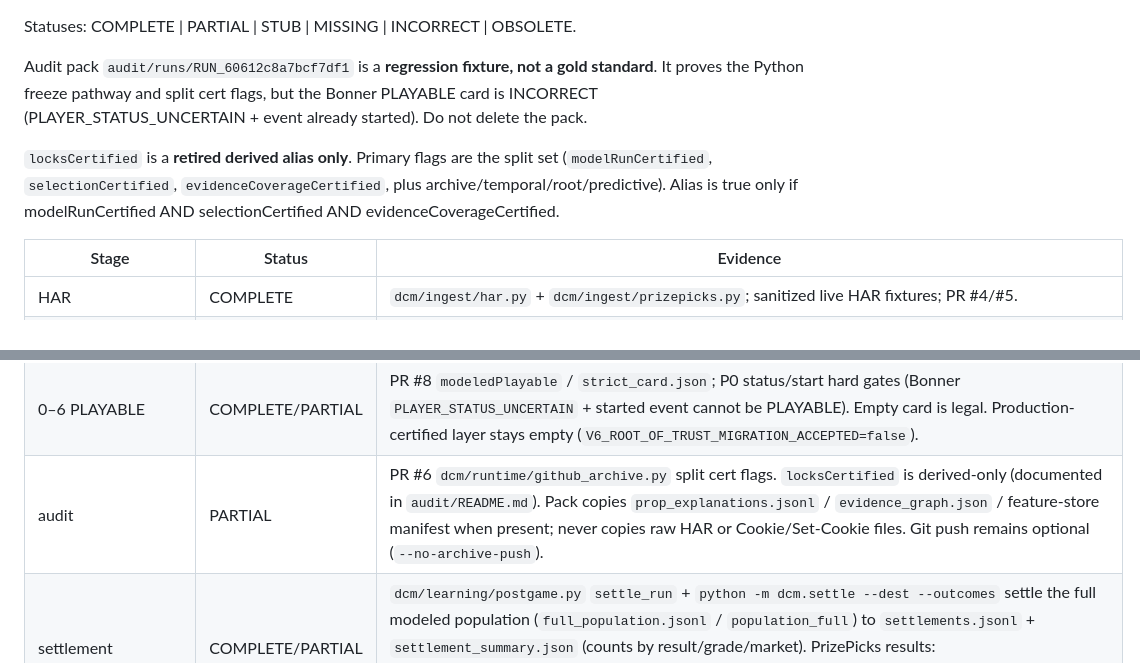
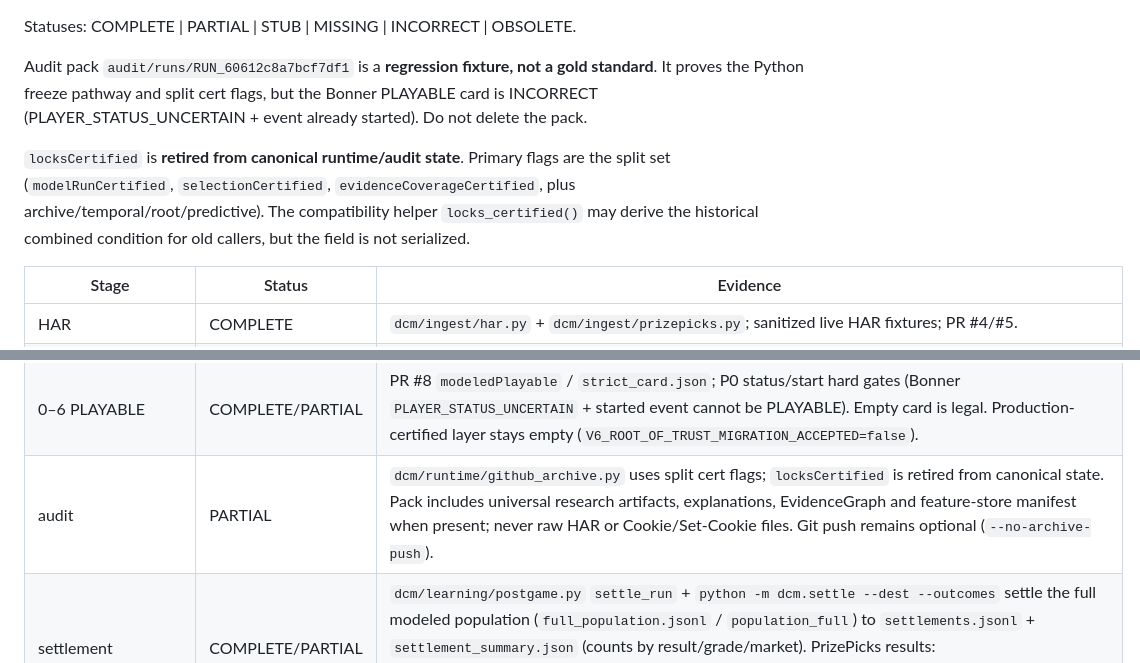
Before and after one commit to williamcgreenwood/DCM, a Markdown page: docs/ARCHITECTURE_STAGE_INVENTORY_20260830.md, 2 parts joined by grey strips. Drawn GitHub-style.

Commit message:
Docs: align docs/ARCHITECTURE_STAGE_INVENTORY_20260830.md with universal and split-cert canonical state

```diff
--- a/docs/ARCHITECTURE_STAGE_INVENTORY_20260830.md
+++ b/docs/ARCHITECTURE_STAGE_INVENTORY_20260830.md
@@ -7,7 +7,7 @@ Statuses: COMPLETE | PARTIAL | STUB | MISSING | INCORRECT | OBSOLETE.
 
 Audit pack `audit/runs/RUN_60612c8a7bcf7df1` is a **regression fixture, not a gold standard**. It proves the Python freeze pathway and split cert flags, but the Bonner PLAYABLE card is INCORRECT (PLAYER_STATUS_UNCERTAIN + event already started). Do not delete the pack.
 
-`locksCertified` is a **retired derived alias only**. Primary flags are the split set (`modelRunCertified`, `selectionCertified`, `evidenceCoverageCertified`, plus archive/temporal/root/predictive). Alias is true only if modelRunCertified AND selectionCertified AND evidenceCoverageCertified.
+`locksCertified` is **retired from canonical runtime/audit state**. Primary flags are the split set (`modelRunCertified`, `selectionCertified`, `evidenceCoverageCertified`, plus archive/temporal/root/predictive). The compatibility helper `locks_certified()` may derive the historical combined condition for old callers, but the field is not serialized.
 
 | Stage | Status | Evidence |
 | --- | --- | --- |
@@ -39,7 +39,7 @@ Audit pack `audit/runs/RUN_60612c8a7bcf7df1` is a **regression fixture, not a go
 | freeze | PARTIAL | Hash-verified `freeze.json` / `frozen_forecast.json`. P4 binds software, git commit (if available), schema hash, featureStoreHash, HAR sha, board hash, evidence graph hash, parameter snapshot hashes, model config, calibration, decision cutoff, top25, card, explanations hash (`freezeBinds`). Final status/start strip runs immediately before portfolio freeze. PR #9 freeze remains a regression fixture, **INCORRECT on Bonner**. |
 | Top25 | COMPLETE | `top25_ranked.json` always; `top25_qualified.json` unpadded (PR #8). |
 | 0–6 PLAYABLE | COMPLETE/PARTIAL | PR #8 `modeledPlayable` / `strict_card.json`; P0 status/start hard gates (Bonner `PLAYER_STATUS_UNCERTAIN` + started event cannot be PLAYABLE). Empty card is legal. Production-certified layer stays empty (`V6_ROOT_OF_TRUST_MIGRATION_ACCEPTED=false`). |
-| audit | PARTIAL | PR #6 `dcm/runtime/github_archive.py` split cert flags. `locksCertified` is derived-only (documented in `audit/README.md`). Pack copies `prop_explanations.jsonl` / `evidence_graph.json` / feature-store manifest when present; never copies raw HAR or Cookie/Set-Cookie files. Git push remains optional (`--no-archive-push`). |
+| audit | PARTIAL | `dcm/runtime/github_archive.py` uses split cert flags; `locksCertified` is retired from canonical state. Pack includes universal research artifacts, explanations, EvidenceGraph and feature-store manifest when present; never raw HAR or Cookie/Set-Cookie files. Git push remains optional (`--no-archive-push`). |
 | settlement | COMPLETE/PARTIAL | `dcm/learning/postgame.py` `settle_run` + `python -m dcm.settle --dest --outcomes` settle the full modeled population (`full_population.jsonl` / `population_full`) to `settlements.jsonl` + `settlement_summary.json` (counts by result/grade/market). PrizePicks results: WIN/LOSS/PUSH/VOID/DNP/REBOOT/UNKNOWN_PLATFORM_RULE. Card-only subset via `--card-only`. Does not invent outcomes. Lineup economics remain PARTIAL (entry contract required). |
 | LearningLedger | PARTIAL | `dcm/learning/sidecar.py` append-only sqlite + `learning_ledger.jsonl`. Freeze writes FrozenForecast; settle appends one Settlement per modeled prop and never rewrites the frozen forecast. P6 dataset builder joins settlements into `training_dataset.jsonl` + manifest (supervised WIN/LOSS/PUSH vs audit VOID/DNP/UNKNOWN/REBOOT). No full-season multi-slate production trainer. |
 | training | PARTIAL | `dcm/learning/dataset.py` builds `training_dataset.jsonl` + manifest from settled dests (never invents labels). `walkforward.py` evaluates frozen calibratedP/selectedP on chronological folds (Brier/logloss/hitRate/ECE). Optional tiny shadow logistic is SHADOW, no sklearn, no .pkl. No trained production weights. |
```
